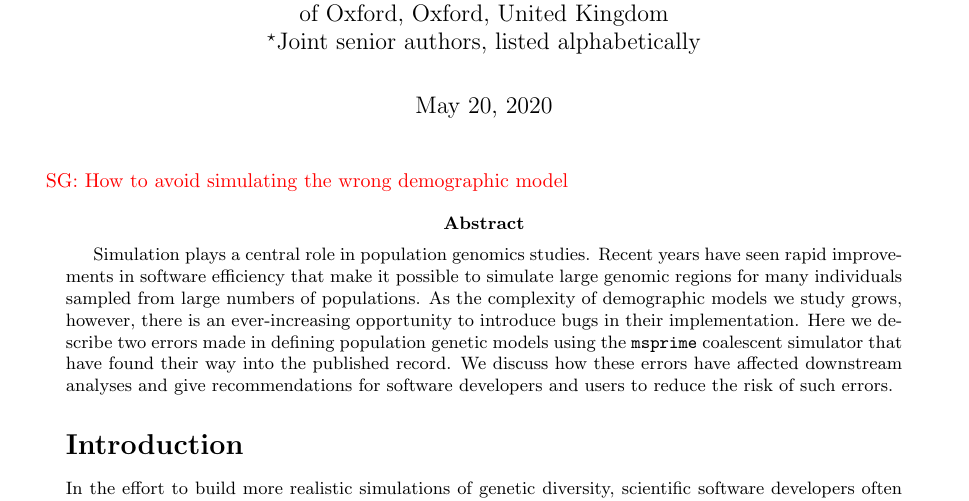
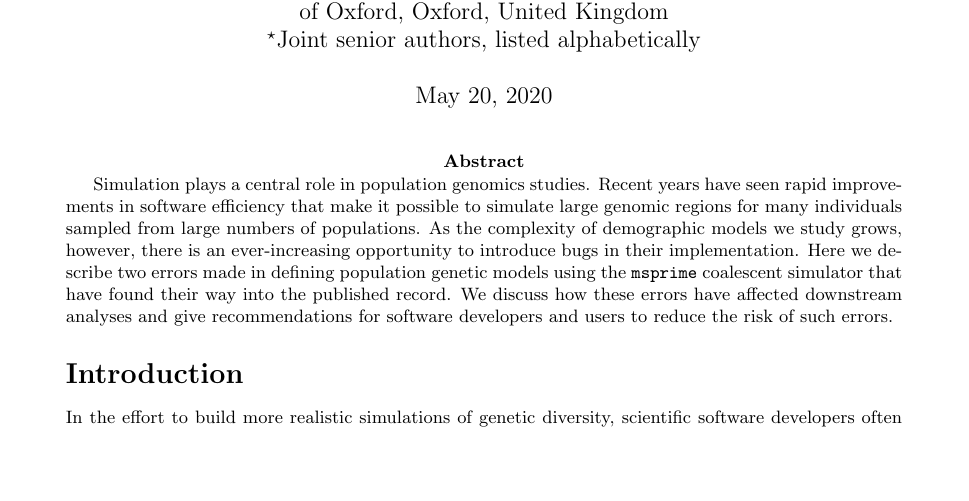
Before and after one commit to jeromekelleher/msprime-model-errors, a LaTeX document (paper.tex): part of page 1 of 7, cut so that both start at the same text, the shorter picture padded with empty space. Compiled offline with pdfLaTeX.

Commit message:
Remove a few comments

```diff
--- a/paper.tex
+++ b/paper.tex
@@ -35,15 +35,6 @@ McGill University, Montr\'{e}al, Qu\'{e}bec, Canada}
 University of Oxford, Oxford, United Kingdom}
 \affil[$\star$]{Joint senior authors, listed alphabetically}
 \maketitle
-
-%\aprcomment{title thoughts: \\
-%Reducing errors in demographic model design and implementation \\
-%Lessons learned from misspecified models of human history \\
-%Lessons learned from buggy models of human history \\
-%Lessons learned from bugs in population genetics models
-%}
-
-\sgcomment{How to avoid simulating the wrong demographic model}
 
 \abstract{
 Simulation plays a central role in population genomics studies. Recent years
```
